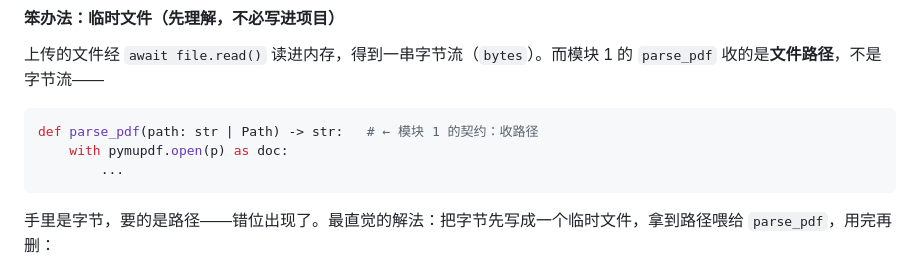
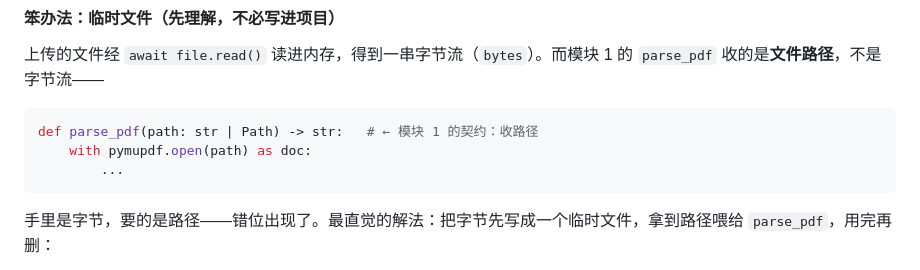
Before and after one commit to 00-DS/Agentic-Search, a Markdown page: 任务文档/02-LangGraph-Agent.md, the part around the change. GitHub-like rendering.

Commit message:
docs(02): fix undefined p in 笨办法 snippet (pymupdf.open(p)→open(path))

````diff
--- a/任务文档/02-LangGraph-Agent.md
+++ b/任务文档/02-LangGraph-Agent.md
@@ -563,7 +563,7 @@ async def query(req: QueryRequest):
 
 ```python
 def parse_pdf(path: str | Path) -> str:   # ← 模块 1 的契约：收路径
-    with pymupdf.open(p) as doc:
+    with pymupdf.open(path) as doc:
         ...
 ```
 
````
